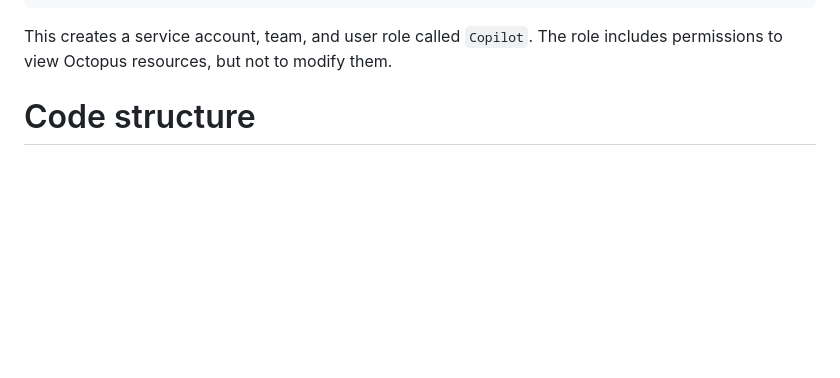
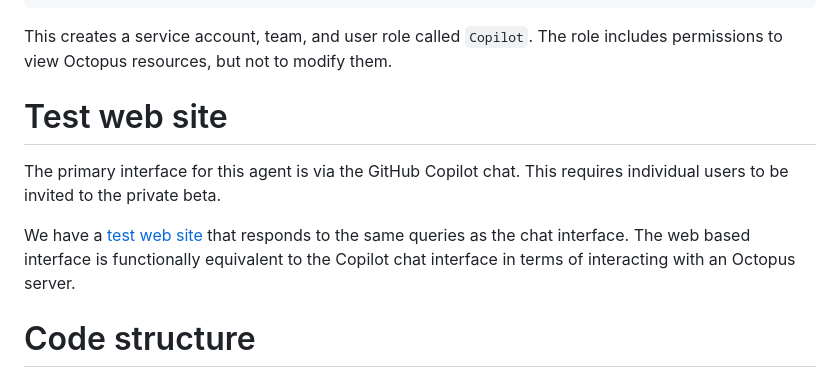
Before and after one commit to OctopusSolutionsEngineering/OctopusCopilot, a Markdown page: README.md, the part around the change. Drawn GitHub-style; blank space fills up the shorter version.

Commit message:
Added more links

```diff
--- a/README.md
+++ b/README.md
@@ -22,6 +22,15 @@ terraform apply -var=octopus_server=https://yourinstance.octopus.app -var=octopu
 
 This creates a service account, team, and user role called `Copilot`. The role includes permissions to view Octopus
 resources, but not to modify them.
+
+# Test web site
+
+The primary interface for this agent is via the GitHub Copilot chat. This requires individual users to be invited to
+the private beta.
+
+We have a [test web site](https://octopuscopilotproduction.azurewebsites.net/api/form) that responds to the same queries
+as the chat interface. The web based interface is functionally equivalent to the Copilot chat interface in terms of
+interacting with an Octopus server.
 
 # Code structure
 
```
